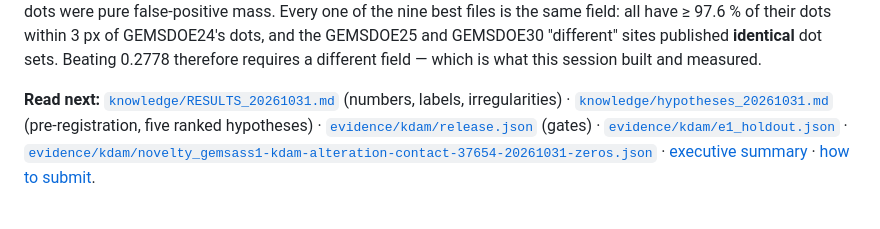
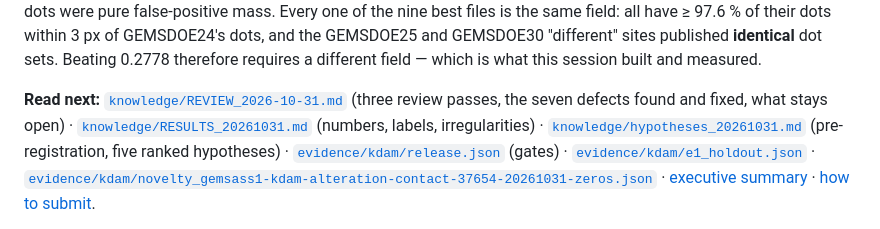
Before and after one commit to sassnarep3-star/GEMSDOESASS1, a Markdown page: README.md, the part around the change. Drawn GitHub-style.

```diff
--- a/README.md
+++ b/README.md
@@ -36,7 +36,7 @@ so those dots were pure false-positive mass. Every one of the nine best files is
 published **identical** dot sets. Beating 0.2778 therefore requires a different field — which is what this
 session built and measured.
 
-**Read next:** [`knowledge/RESULTS_20261031.md`](knowledge/RESULTS_20261031.md) (numbers, labels, irregularities) ·
+**Read next:** [`knowledge/REVIEW_2026-10-31.md`](knowledge/REVIEW_2026-10-31.md) (three review passes, the seven defects found and fixed, what stays open) · [`knowledge/RESULTS_20261031.md`](knowledge/RESULTS_20261031.md) (numbers, labels, irregularities) ·
 [`knowledge/hypotheses_20261031.md`](knowledge/hypotheses_20261031.md) (pre-registration, five ranked hypotheses) ·
 [`evidence/kdam/release.json`](evidence/kdam/release.json) (gates) ·
 [`evidence/kdam/e1_holdout.json`](evidence/kdam/e1_holdout.json) ·
```
Also changed, not shown: knowledge/NEXT_STEPS.md (+6 -0 lines), knowledge/REVIEW_2026-10-31.md (added, +81 -0 lines).
